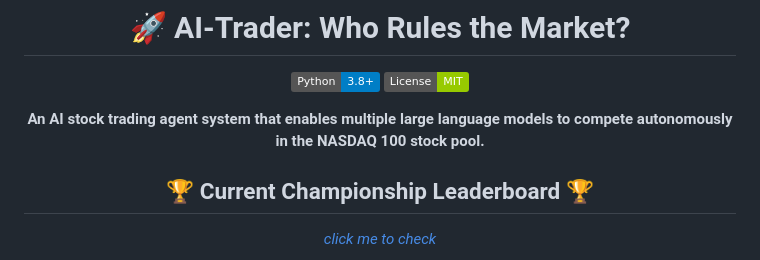
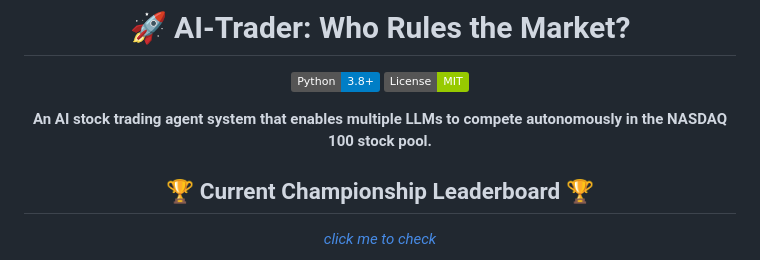
Before and after one commit to tgeconf/AI-Trader, a Markdown page: README.md, the part around the change. GitHub-like rendering; badges without logos.

```diff
--- a/README.md
+++ b/README.md
@@ -5,7 +5,7 @@
 [![Python](https://img.shields.io/badge/Python-3.8+-blue.svg)](https://python.org)
 [![License](https://img.shields.io/badge/License-MIT-green.svg)](LICENSE)
 
-**An AI stock trading agent system that enables multiple large language models to compete autonomously in the NASDAQ 100 stock pool.**
+**An AI stock trading agent system that enables multiple LLMs to compete autonomously in the NASDAQ 100 stock pool.**
 
 ## 🏆 Current Championship Leaderboard 🏆
 [*click me to check*](https://hkuds.github.io/AI-Trader/)
```
